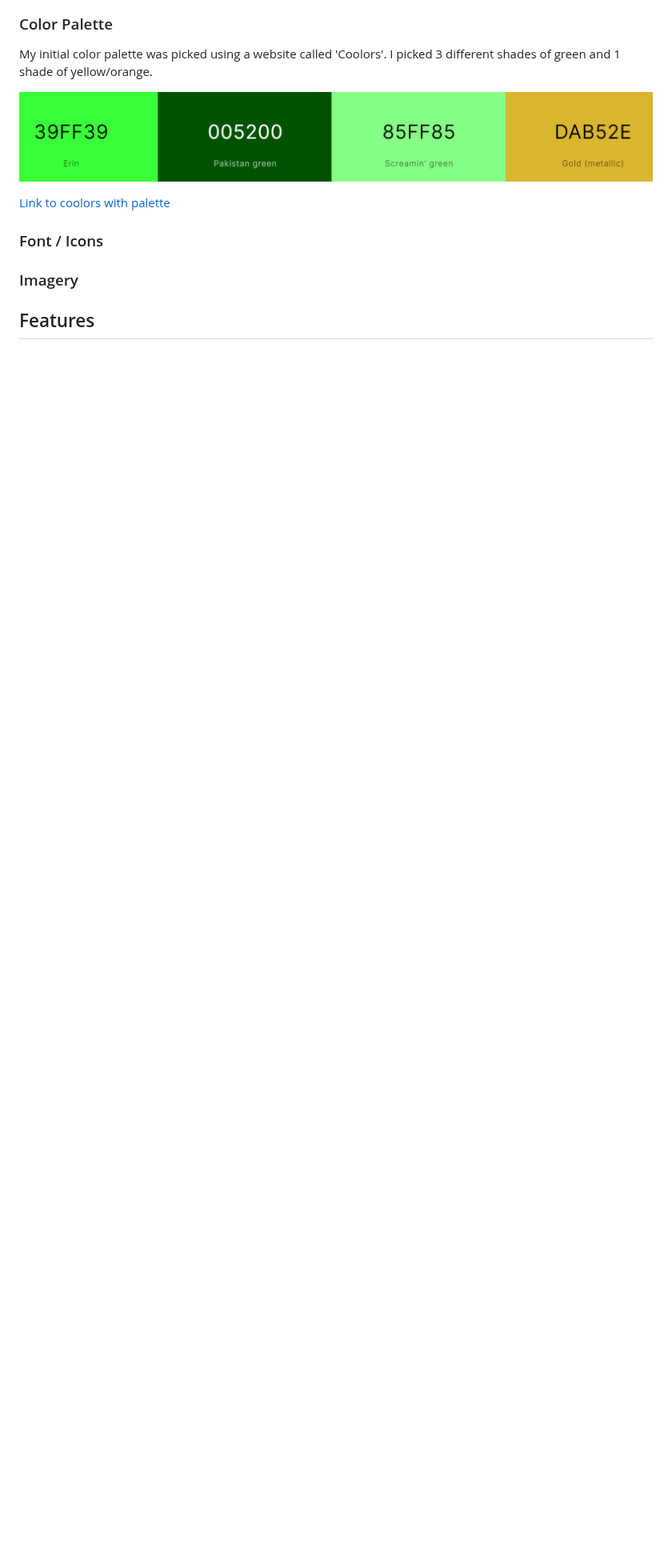
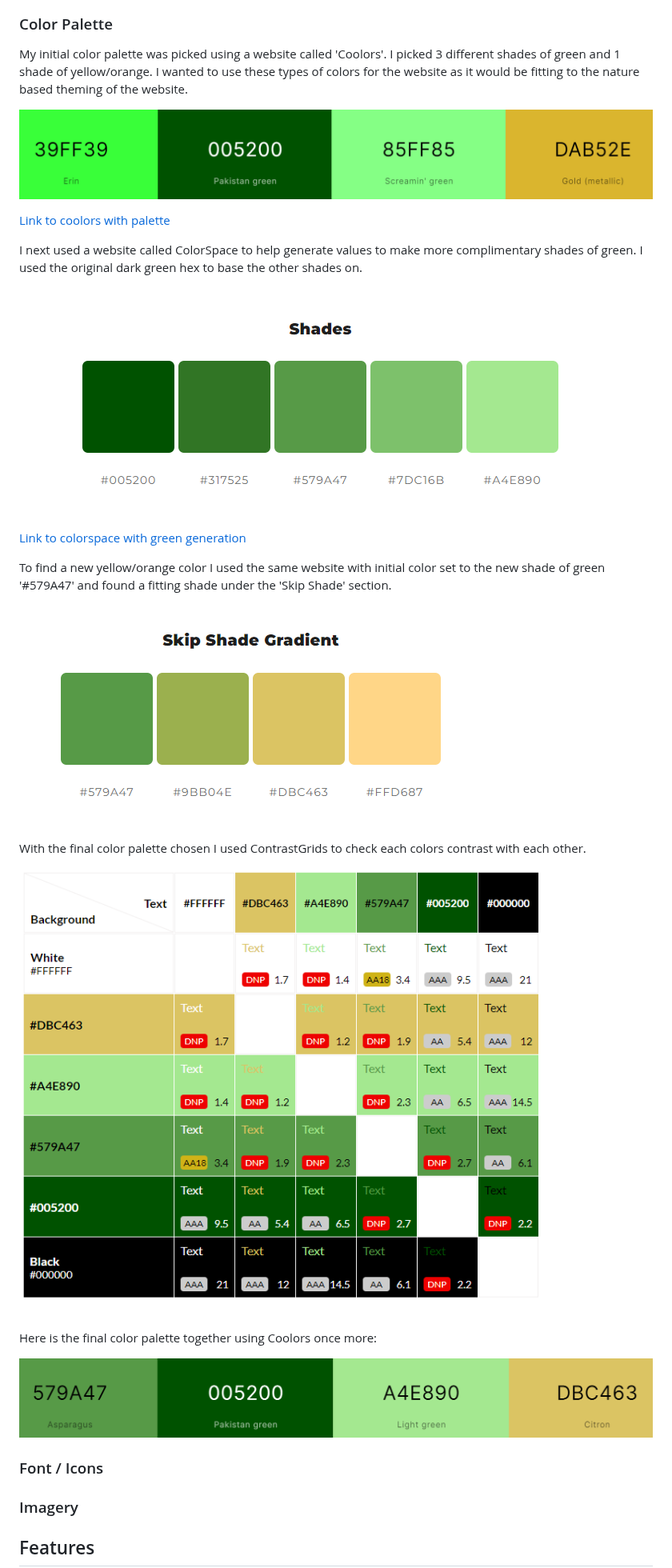
Before and after one commit to kevinoh45TuD/pp1_zoo_website, a Markdown page: README.md, the part around the change. Shown at 80% size. Rendered like a GitHub page; blank space fills up the shorter version.

Commit message:
Docs: final version of color section

```diff
--- a/README.md
+++ b/README.md
@@ -46,10 +46,29 @@ and what things were used to create this website.
 ### Color Palette
 
 My initial color palette was picked using a website called 'Coolors'. I picked 3 different shades of green and 1 shade of yellow/orange.
+I wanted to use these types of colors for the website as it would be fitting to the nature based theming of the website.
 
 ![Picture of initial color palette](/doc-media/doc-initial-palette.png)
 
 [Link to coolors with palette](https://coolors.co/39ff39-005200-85ff85-dab52e)
+
+I next used a website called ColorSpace to help generate values to make more complimentary shades of green. I used the original dark green hex to base the other shades on.
+
+![Picture of final color palette](/doc-media/doc-origin-palette.png)
+
+[Link to colorspace with green generation](https://mycolor.space/?hex=%23005200&sub=1)
+
+To find a new yellow/orange color I used the same website with initial color set to the new shade of green '#579A47' and found a fitting shade under the 'Skip Shade' section.
+
+![Picture of new yellow/orange color](/doc-media/doc-alt-palette.png)
+
+With the final color palette chosen I used ContrastGrids to check each colors contrast with each other.
+
+![Picture of contrast grid](/doc-media/doc-contrast-palette.png)
+
+Here is the final color palette together using Coolors once more:
+
+![Picture of final color palette on Coolors](/doc-media/doc-final-palette.png)
 
 ### Font / Icons
 
```
